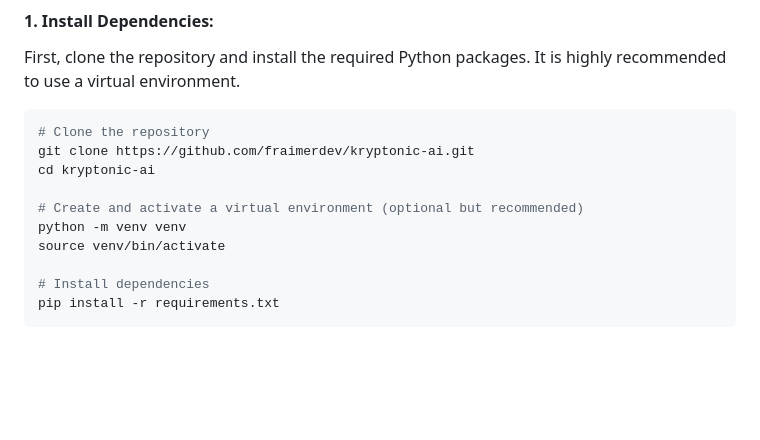
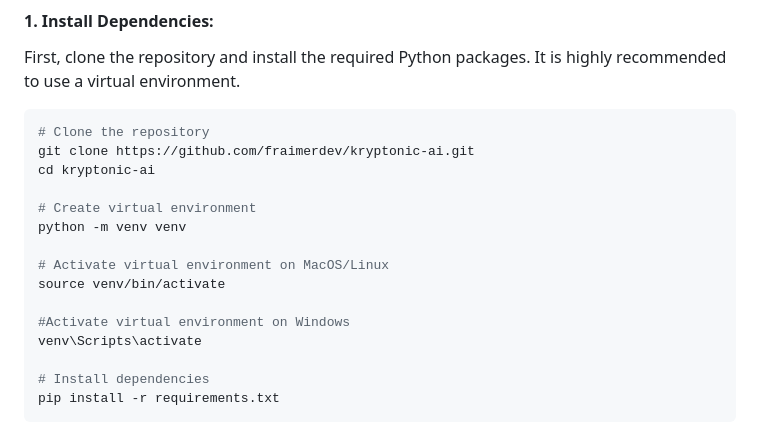
Before and after one commit to fraimerdev/kryptonic-ai, a Markdown page: README.md, the part around the change. GitHub-like rendering; blank space fills up the shorter version.

```diff
--- a/README.md
+++ b/README.md
@@ -46,9 +46,14 @@ First, clone the repository and install the required Python packages. It is high
 git clone https://github.com/fraimerdev/kryptonic-ai.git
 cd kryptonic-ai
 
-# Create and activate a virtual environment (optional but recommended)
+# Create virtual environment
 python -m venv venv
+
+# Activate virtual environment on MacOS/Linux
 source venv/bin/activate
+
+#Activate virtual environment on Windows
+venv\Scripts\activate
 
 # Install dependencies
 pip install -r requirements.txt
```
